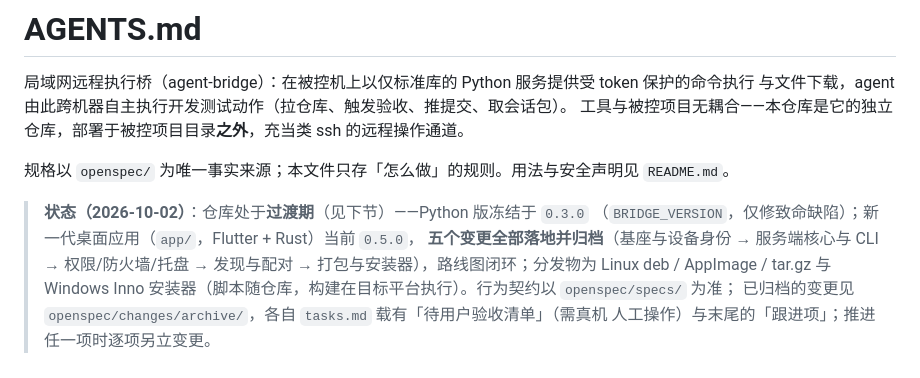
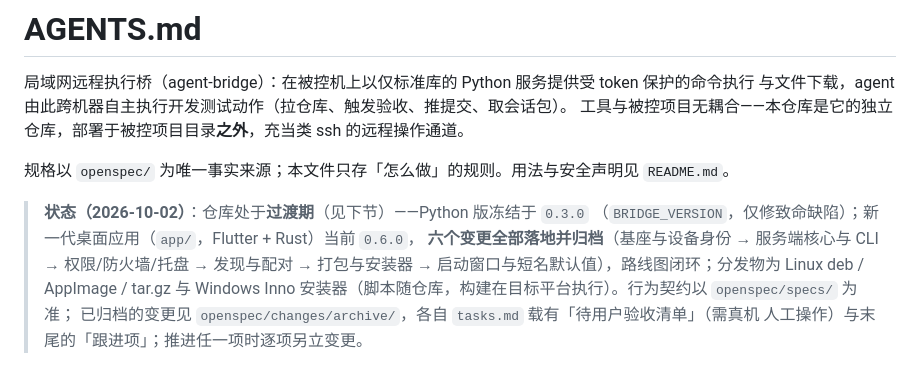
Before and after one commit to sakuraen-nana/agent_bridge, a Markdown page: AGENTS.md, the part around the change. Drawn GitHub-style.

```diff
--- a/AGENTS.md
+++ b/AGENTS.md
@@ -7,9 +7,9 @@
 规格以 `openspec/` 为唯一事实来源；本文件只存「怎么做」的规则。用法与安全声明见 `README.md`。
 
 > **状态（2026-10-02）**：仓库处于**过渡期**（见下节）——Python 版冻结于 `0.3.0`
-> （`BRIDGE_VERSION`，仅修致命缺陷）；新一代桌面应用（`app/`，Flutter + Rust）当前 `0.5.0`，
-> **五个变更全部落地并归档**（基座与设备身份 → 服务端核心与 CLI → 权限/防火墙/托盘 →
-> 发现与配对 → 打包与安装器），路线图闭环；分发物为 Linux deb / AppImage / tar.gz 与
+> （`BRIDGE_VERSION`，仅修致命缺陷）；新一代桌面应用（`app/`，Flutter + Rust）当前 `0.6.0`，
+> **六个变更全部落地并归档**（基座与设备身份 → 服务端核心与 CLI → 权限/防火墙/托盘 →
+> 发现与配对 → 打包与安装器 → 启动窗口与短名默认值），路线图闭环；分发物为 Linux deb / AppImage / tar.gz 与
 > Windows Inno 安装器（脚本随仓库，构建在目标平台执行）。行为契约以 `openspec/specs/` 为准；
 > 已归档的变更见 `openspec/changes/archive/`，各自 `tasks.md` 载有「待用户验收清单」（需真机
 > 人工操作）与末尾的「跟进项」；推进任一项时逐项另立变更。
```
Also changed, not shown: README.md (+3 -2 lines), 1 other file.
